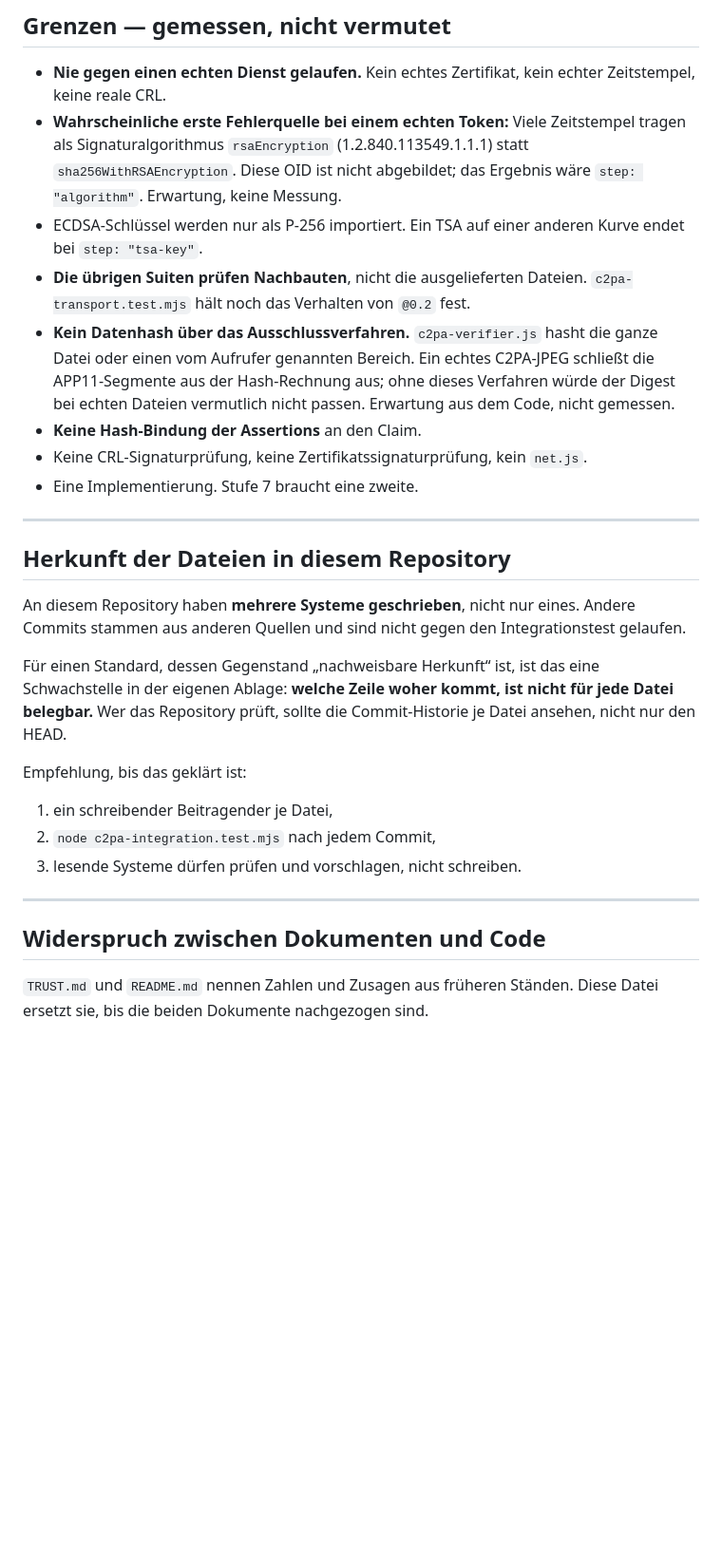
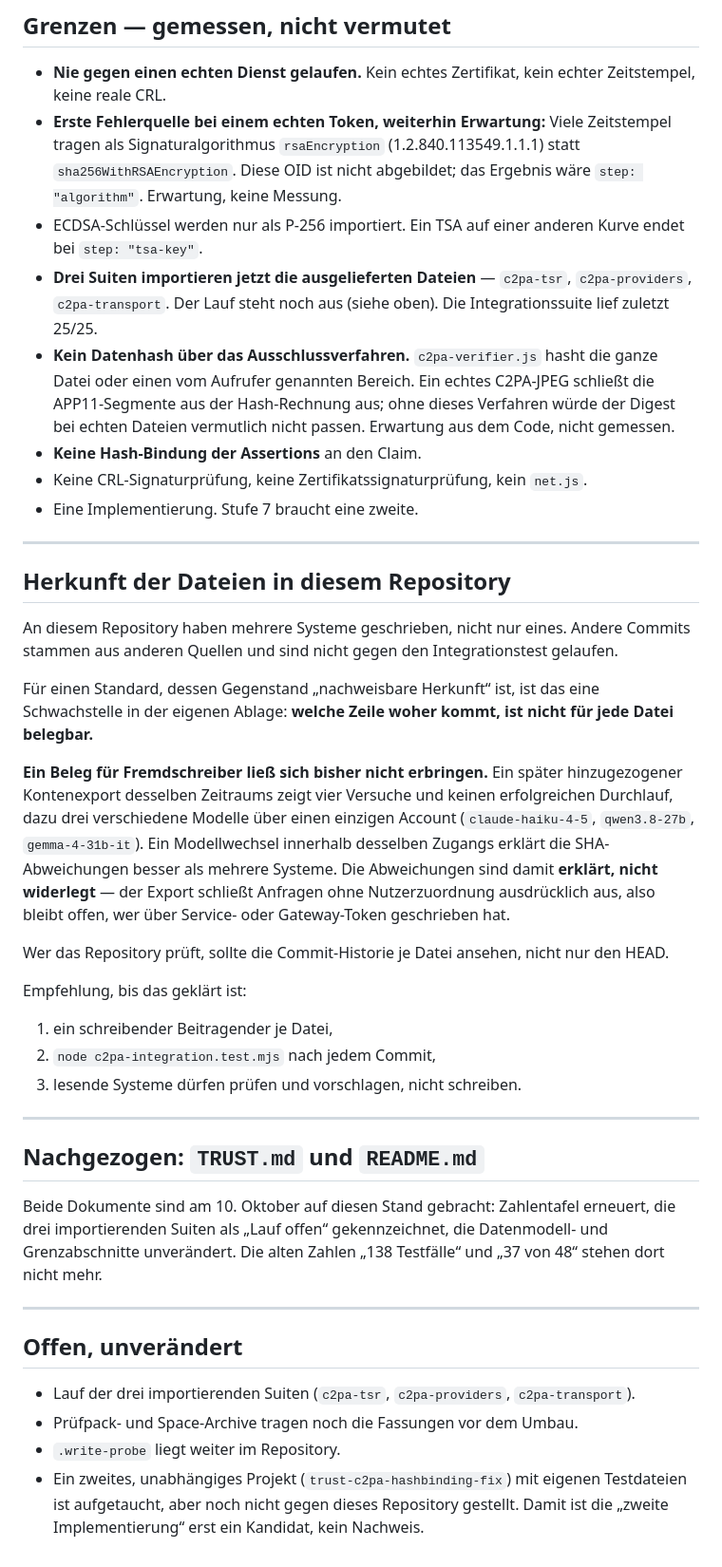
Before and after one commit to dy2yr4nz7n-cell/trust-protocol, a Markdown page: STATUS.md, the part around one of its changes. Shown at 95% size. GitHub-like rendering; blank space fills up the shorter version.

Commit message:
STATUS.md auf den gemessenen Stand vom 10. Oktober gezogen: drei Suiten importieren jetzt, Lauf offen ausgewiesen, Herkunftsbefund korrigiert

```diff
--- a/STATUS.md
+++ b/STATUS.md
@@ -52,14 +77,15 @@ Schritt** haben das aufgedeckt.
 
 - **Nie gegen einen echten Dienst gelaufen.** Kein echtes Zertifikat, kein echter
   Zeitstempel, keine reale CRL.
-- **Wahrscheinliche erste Fehlerquelle bei einem echten Token:** Viele
+- **Erste Fehlerquelle bei einem echten Token, weiterhin Erwartung:** Viele
   Zeitstempel tragen als Signaturalgorithmus `rsaEncryption`
   (1.2.840.113549.1.1.1) statt `sha256WithRSAEncryption`. Diese OID ist nicht
   abgebildet; das Ergebnis wäre `step: "algorithm"`. Erwartung, keine Messung.
 - ECDSA-Schlüssel werden nur als P-256 importiert. Ein TSA auf einer anderen
   Kurve endet bei `step: "tsa-key"`.
-- **Die übrigen Suiten prüfen Nachbauten**, nicht die ausgelieferten Dateien.
-  `c2pa-transport.test.mjs` hält noch das Verhalten von `@0.2` fest.
+- **Drei Suiten importieren jetzt die ausgelieferten Dateien** — `c2pa-tsr`,
+  `c2pa-providers`, `c2pa-transport`. Der Lauf steht noch aus (siehe oben).
+  Die Integrationssuite lief zuletzt 25/25.
 - **Kein Datenhash über das Ausschlussverfahren.** `c2pa-verifier.js` hasht die
   ganze Datei oder einen vom Aufrufer genannten Bereich. Ein echtes C2PA-JPEG
   schließt die APP11-Segmente aus der Hash-Rechnung aus; ohne dieses Verfahren
@@ -73,14 +99,25 @@ Schritt** haben das aufgedeckt.
 
 ## Herkunft der Dateien in diesem Repository
 
-An diesem Repository haben **mehrere Systeme geschrieben**, nicht nur eines.
+An diesem Repository haben mehrere Systeme geschrieben, nicht nur eines.
 Andere Commits stammen aus anderen Quellen und sind nicht gegen den
 Integrationstest gelaufen.
 
 Für einen Standard, dessen Gegenstand „nachweisbare Herkunft“ ist, ist das eine
 Schwachstelle in der eigenen Ablage: **welche Zeile woher kommt, ist nicht für
-jede Datei belegbar.** Wer das Repository prüft, sollte die Commit-Historie je
-Datei ansehen, nicht nur den HEAD.
+jede Datei belegbar.**
+
+**Ein Beleg für Fremdschreiber ließ sich bisher nicht erbringen.** Ein später
+hinzugezogener Kontenexport desselben Zeitraums zeigt vier Versuche und keinen
+erfolgreichen Durchlauf, dazu drei verschiedene Modelle über einen einzigen
+Account (`claude-haiku-4-5`, `qwen3.8-27b`, `gemma-4-31b-it`). Ein Modellwechsel
+innerhalb desselben Zugangs erklärt die SHA-Abweichungen besser als mehrere
+Systeme. Die Abweichungen sind damit **erklärt, nicht widerlegt** — der Export
+schließt Anfragen ohne Nutzerzuordnung ausdrücklich aus, also bleibt offen, wer
+über Service- oder Gateway-Token geschrieben hat.
+
+Wer das Repository prüft, sollte die Commit-Historie je Datei ansehen, nicht
+nur den HEAD.
 
 Empfehlung, bis das geklärt ist:
 
@@ -90,7 +127,21 @@ Empfehlung, bis das geklärt ist:
 
 ---
 
-## Widerspruch zwischen Dokumenten und Code
+## Nachgezogen: `TRUST.md` und `README.md`
 
-`TRUST.md` und `README.md` nennen Zahlen und Zusagen aus früheren Ständen.
-Diese Datei ersetzt sie, bis die beiden Dokumente nachgezogen sind.
+Beide Dokumente sind am 10. Oktober auf diesen Stand gebracht: Zahlentafel
+erneuert, die drei importierenden Suiten als „Lauf offen“ gekennzeichnet, die
+Datenmodell- und Grenzabschnitte unverändert. Die alten Zahlen „138 Testfälle“
+und „37 von 48“ stehen dort nicht mehr.
+
+---
+
+## Offen, unverändert
+
+- Lauf der drei importierenden Suiten (`c2pa-tsr`, `c2pa-providers`,
+  `c2pa-transport`).
+- Prüfpack- und Space-Archive tragen noch die Fassungen vor dem Umbau.
+- `.write-probe` liegt weiter im Repository.
+- Ein zweites, unabhängiges Projekt (`trust-c2pa-hashbinding-fix`) mit eigenen
+  Testdateien ist aufgetaucht, aber noch nicht gegen dieses Repository gestellt.
+  Damit ist die „zweite Implementierung“ erst ein Kandidat, kein Nachweis.
```
Also changed, not shown: other parts of STATUS.md (+31 -6 lines).
